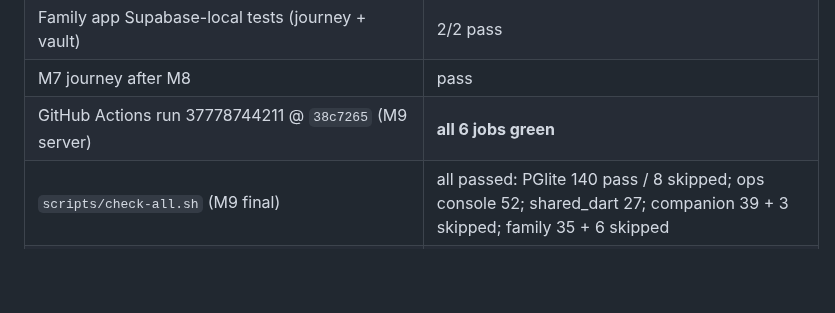
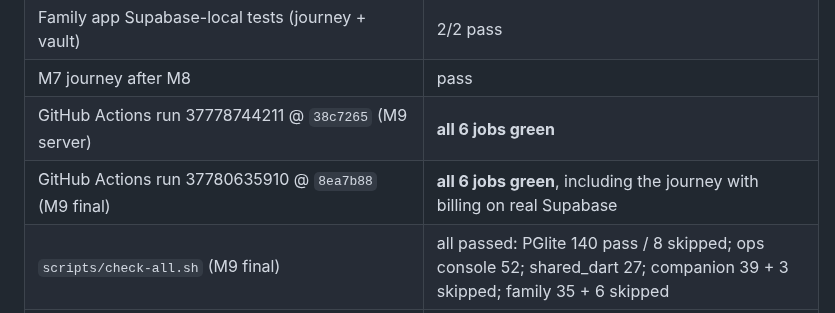
Before and after one commit to iamnawin/anuga, a Markdown page: docs/HANDOFF.md, the part around the change. GitHub-like rendering; blank space fills up the shorter version.

Commit message:
docs: record final M9 CI run in HANDOFF
Co-Authored-By: Claude Opus 5.5 <noreply@anthropic.com>
Claude-Session: https://claude.ai/code/session_01J25Z88sAYx52YqBuxWCWKN

```diff
--- a/docs/HANDOFF.md
+++ b/docs/HANDOFF.md
@@ -172,6 +172,7 @@ Last updated: 2026-10-08 (session 2, Claude Code cloud, branch `claude/trusting-
 | Family app Supabase-local tests (journey + vault) | 2/2 pass |
 | M7 journey after M8 | pass |
 | GitHub Actions run 37778744211 @ `38c7265` (M9 server) | **all 6 jobs green** |
+| GitHub Actions run 37780635910 @ `8ea7b88` (M9 final) | **all 6 jobs green**, including the journey with billing on real Supabase |
 | `scripts/check-all.sh` (M9 final) | all passed: PGlite 140 pass / 8 skipped; ops console 52; shared_dart 27; companion 39 + 3 skipped; family 35 + 6 skipped |
 | `pnpm db:test:supabase` (incl. vault and payments functions) | **148/148** |
 | Ops console Playwright (standalone) | 7 pass (+4 journey tests skipped outside the journey) |
```
